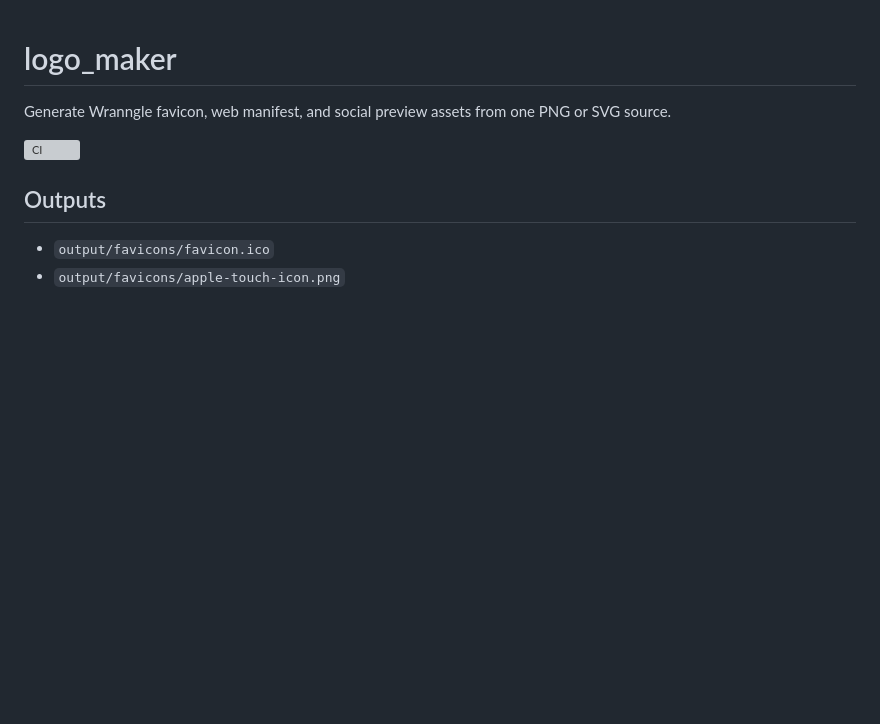
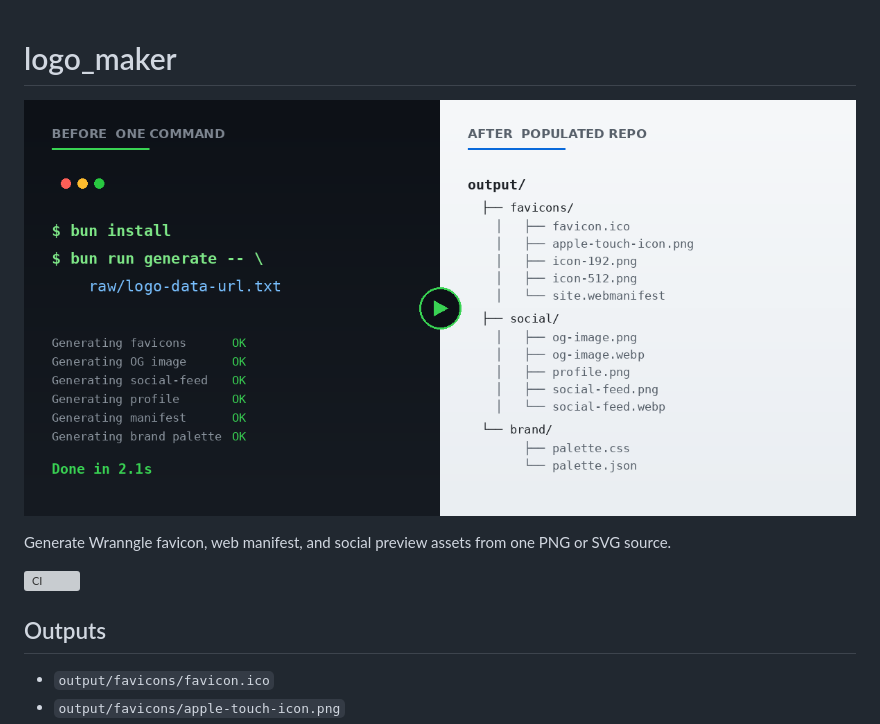
Before and after one commit to wranngle/logo_maker, a Markdown page: README.md, the part around the change. Rendered like a GitHub page; pictures changed too: docs/hero.png (added); blank space fills up the shorter version; grey boxes are pictures that could not be loaded.

Commit message:
docs(logo-maker): add README hero before/after image (#11)
3-line CLI on the left, populated output/ tree on the right.
docs/hero.png is 1200x600, ~60KB (well under the 500KB cap from
campaigns/repo-magic/03-feature-plans.md §10 item 5).

Co-authored-by: Cody Arnold <cody@wranngle.com>
Co-authored-by: Claude Opus 4.7 (1M context) <noreply@anthropic.com>

```diff
--- a/README.md
+++ b/README.md
@@ -1,4 +1,7 @@
 # logo_maker
+
+![hero](docs/hero.png)
+
 Generate Wranngle favicon, web manifest, and social preview assets from one PNG
 or SVG source.
 
```
